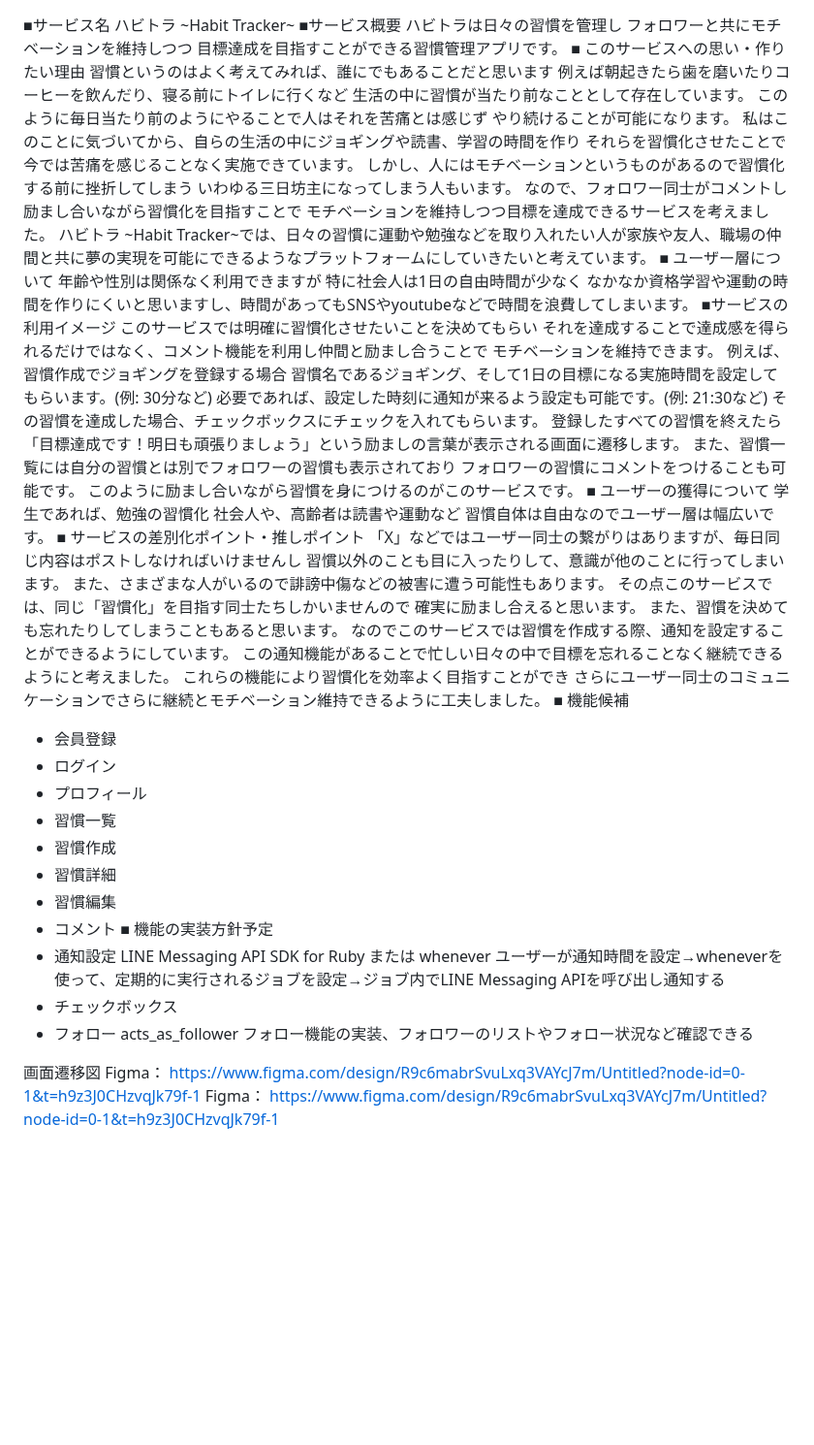
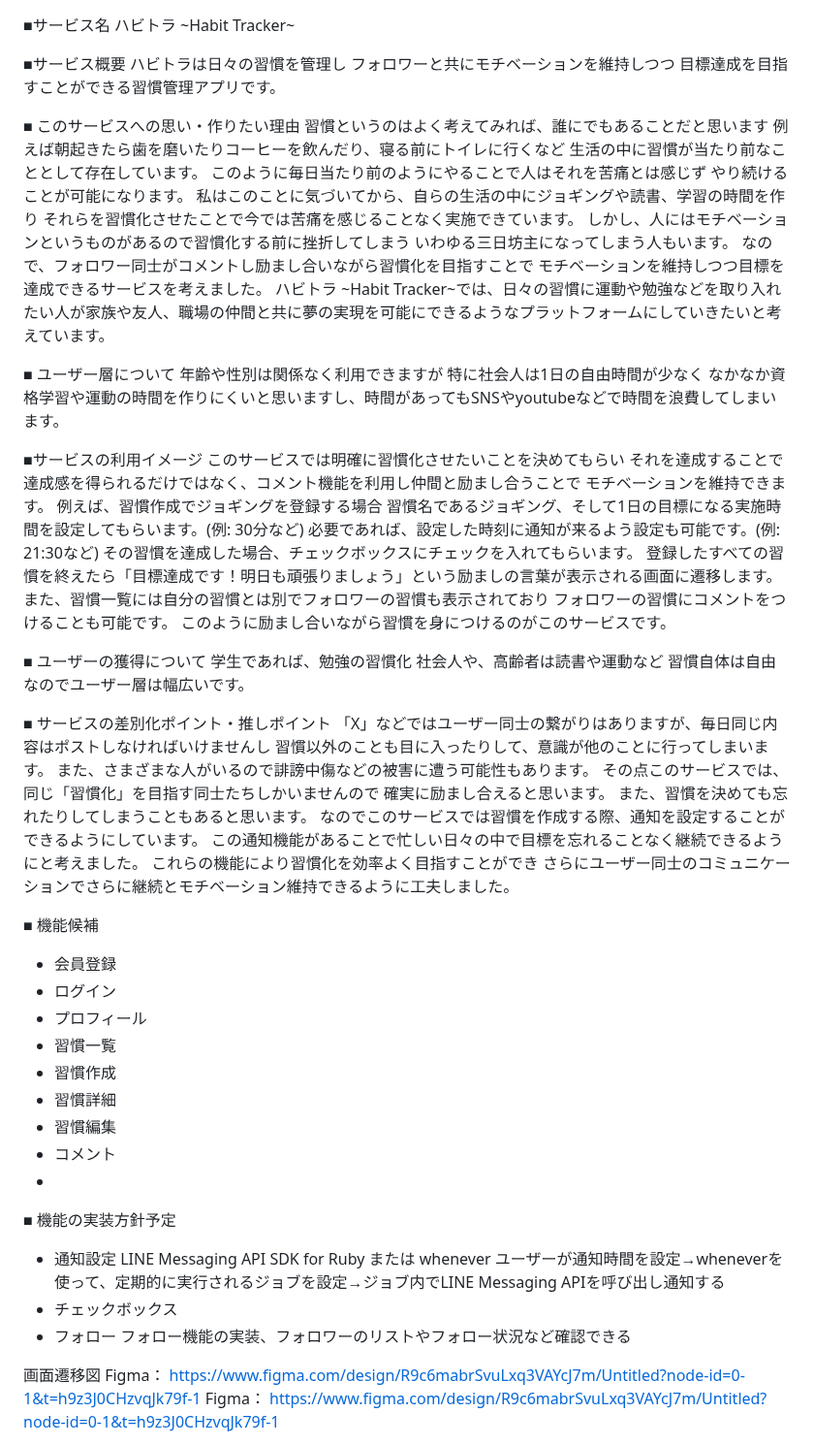
Before and after one commit to itsuki9029/HabitTracker, a Markdown page: README.md, the part around the change. Shown at 97% size. Rendered like a GitHub page; blank space fills up the shorter version.

```diff
--- a/README.md
+++ b/README.md
@@ -1,9 +1,11 @@
 ■サービス名
 ハビトラ ~Habit Tracker~
+
 ■サービス概要
 ハビトラは日々の習慣を管理し
 フォロワーと共にモチベーションを維持しつつ
 目標達成を目指すことができる習慣管理アプリです。
+
 ■ このサービスへの思い・作りたい理由
 習慣というのはよく考えてみれば、誰にでもあることだと思います
 例えば朝起きたら歯を磨いたりコーヒーを飲んだり、寝る前にトイレに行くなど
@@ -17,10 +19,12 @@
 なので、フォロワー同士がコメントし励まし合いながら習慣化を目指すことで
 モチベーションを維持しつつ目標を達成できるサービスを考えました。
 ハビトラ ~Habit Tracker~では、日々の習慣に運動や勉強などを取り入れたい人が家族や友人、職場の仲間と共に夢の実現を可能にできるようなプラットフォームにしていきたいと考えています。
+
 ■ ユーザー層について
 年齢や性別は関係なく利用できますが
 特に社会人は1日の自由時間が少なく
 なかなか資格学習や運動の時間を作りにくいと思いますし、時間があってもSNSやyoutubeなどで時間を浪費してしまいます。
+
 ■サービスの利用イメージ
 このサービスでは明確に習慣化させたいことを決めてもらい
 それを達成することで達成感を得られるだけではなく、コメント機能を利用し仲間と励まし合うことで
@@ -33,10 +37,12 @@
 また、習慣一覧には自分の習慣とは別でフォロワーの習慣も表示されており
 フォロワーの習慣にコメントをつけることも可能です。
 このように励まし合いながら習慣を身につけるのがこのサービスです。
+
 ■ ユーザーの獲得について
 学生であれば、勉強の習慣化
 社会人や、高齢者は読書や運動など
 習慣自体は自由なのでユーザー層は幅広いです。
+
 ■ サービスの差別化ポイント・推しポイント
 「X」などではユーザー同士の繋がりはありますが、毎日同じ内容はポストしなければいけませんし
 習慣以外のことも目に入ったりして、意識が他のことに行ってしまいます。
@@ -48,6 +54,7 @@
 この通知機能があることで忙しい日々の中で目標を忘れることなく継続できるようにと考えました。
 これらの機能により習慣化を効率よく目指すことができ
 さらにユーザー同士のコミュニケーションでさらに継続とモチベーション維持できるように工夫しました。
+
 ■ 機能候補
 * 会員登録
 * ログイン
@@ -57,13 +64,13 @@
 * 習慣詳細
 * 習慣編集
 * コメント
+*
 ■ 機能の実装方針予定
 * 通知設定
 LINE Messaging API SDK for Ruby または whenever
 ユーザーが通知時間を設定→wheneverを使って、定期的に実行されるジョブを設定→ジョブ内でLINE Messaging APIを呼び出し通知する
 * チェックボックス
 * フォロー
-acts_as_follower
 フォロー機能の実装、フォロワーのリストやフォロー状況など確認できる
 
 画面遷移図
```
